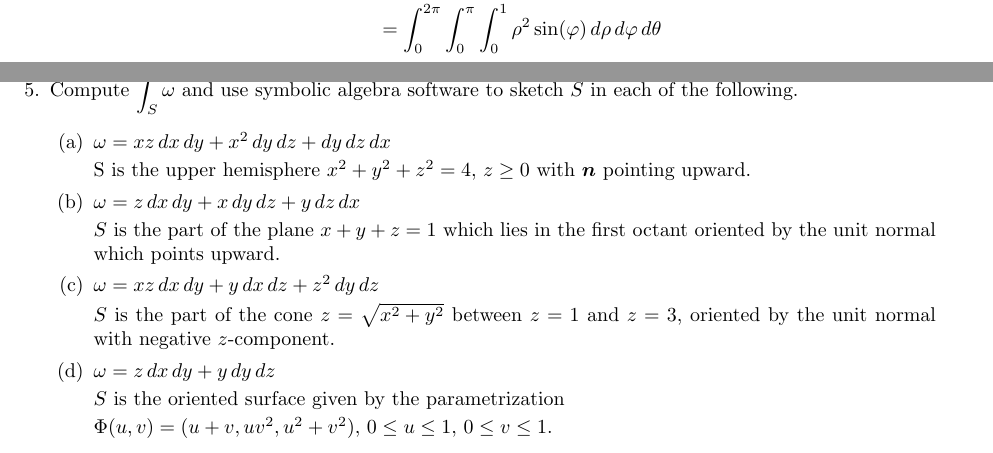
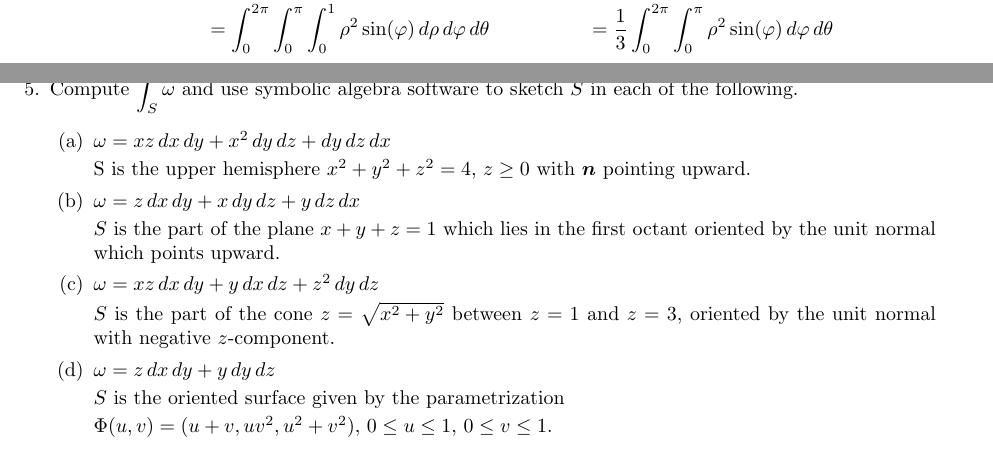
Before and after one commit to poonkeegan/school, a LaTeX document (matb42/a10.tex): two parts of pages 5 and 6 of 11, joined at a grey line, cut so that both start at the same text. Compiled offline with pdfLaTeX.

Commit message:
Mon Mar 26 20:55:37 EDT 2018

```diff
--- a/matb42/a10.tex
+++ b/matb42/a10.tex
@@ -130,6 +130,7 @@ Apr 3rd 2018}
     \begin{align*}
         \iint_S \omega &= \iiint_R d \omega \\
         &= \int_0^{2\pi} \int_0^{\pi} \int_0^1 \rho^2 \sin(\varphi) \, d\rho \, d\varphi \, d\theta
+        &= \frac{1}{3} \int_0^{2\pi} \int_0^{\pi} \rho^2 \sin(\varphi) \, d\varphi \, d\theta
     \end{align*}
 
     \newpage
```
Also changed, not shown: matb42/a10.pdf.
